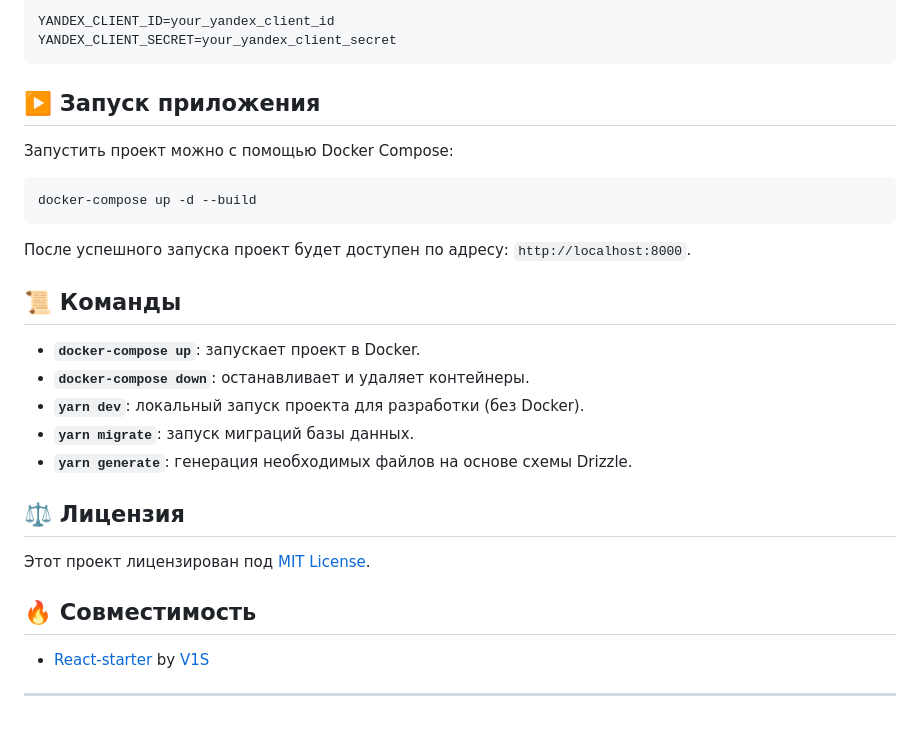
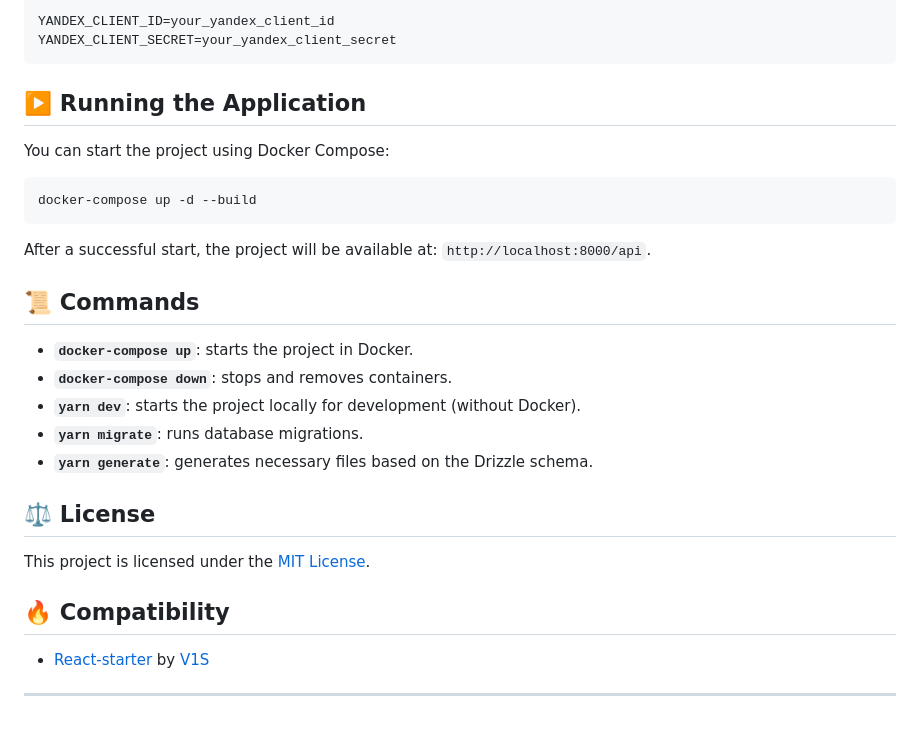
Before and after one commit to Akkato47/itugra, a Markdown page: back/README.md, the part around one of its changes. GitHub-like rendering.

````diff
--- a/back/README.md
+++ b/back/README.md
@@ -98,29 +95,29 @@ YANDEX_CLIENT_ID=your_yandex_client_id
 YANDEX_CLIENT_SECRET=your_yandex_client_secret
 ```
 
-## ▶️ Запуск приложения
+## ▶️ Running the Application
 
-Запустить проект можно с помощью Docker Compose:
+You can start the project using Docker Compose:
 
 ```bash
 docker-compose up -d --build
 ```
 
-После успешного запуска проект будет доступен по адресу: `http://localhost:8000`.
+After a successful start, the project will be available at: `http://localhost:8000/api`.
 
-## 📜 Команды
+## 📜 Commands
 
-- **`docker-compose up`**: запускает проект в Docker.
-- **`docker-compose down`**: останавливает и удаляет контейнеры.
-- **`yarn dev`**: локальный запуск проекта для разработки (без Docker).
-- **`yarn migrate`**: запуск миграций базы данных.
-- **`yarn generate`**: генерация необходимых файлов на основе схемы Drizzle.
+- **`docker-compose up`**: starts the project in Docker.
+- **`docker-compose down`**: stops and removes containers.
+- **`yarn dev`**: starts the project locally for development (without Docker).
+- **`yarn migrate`**: runs database migrations.
+- **`yarn generate`**: generates necessary files based on the Drizzle schema.
 
-## ⚖️ Лицензия
+## ⚖️ License
 
-Этот проект лицензирован под [MIT License](LICENSE).
+This project is licensed under the [MIT License](LICENSE).
 
-## 🔥 Совместимость
+## 🔥 Compatibility
 
 - [React-starter](https://github.com/SergeyV1S/react-starter) by [V1S](https://github.com/SergeyV1S)
 
````
Also changed, not shown: other parts of back/README.md (+37 -40 lines), back/README-RU.md (added, +124 -0 lines).
